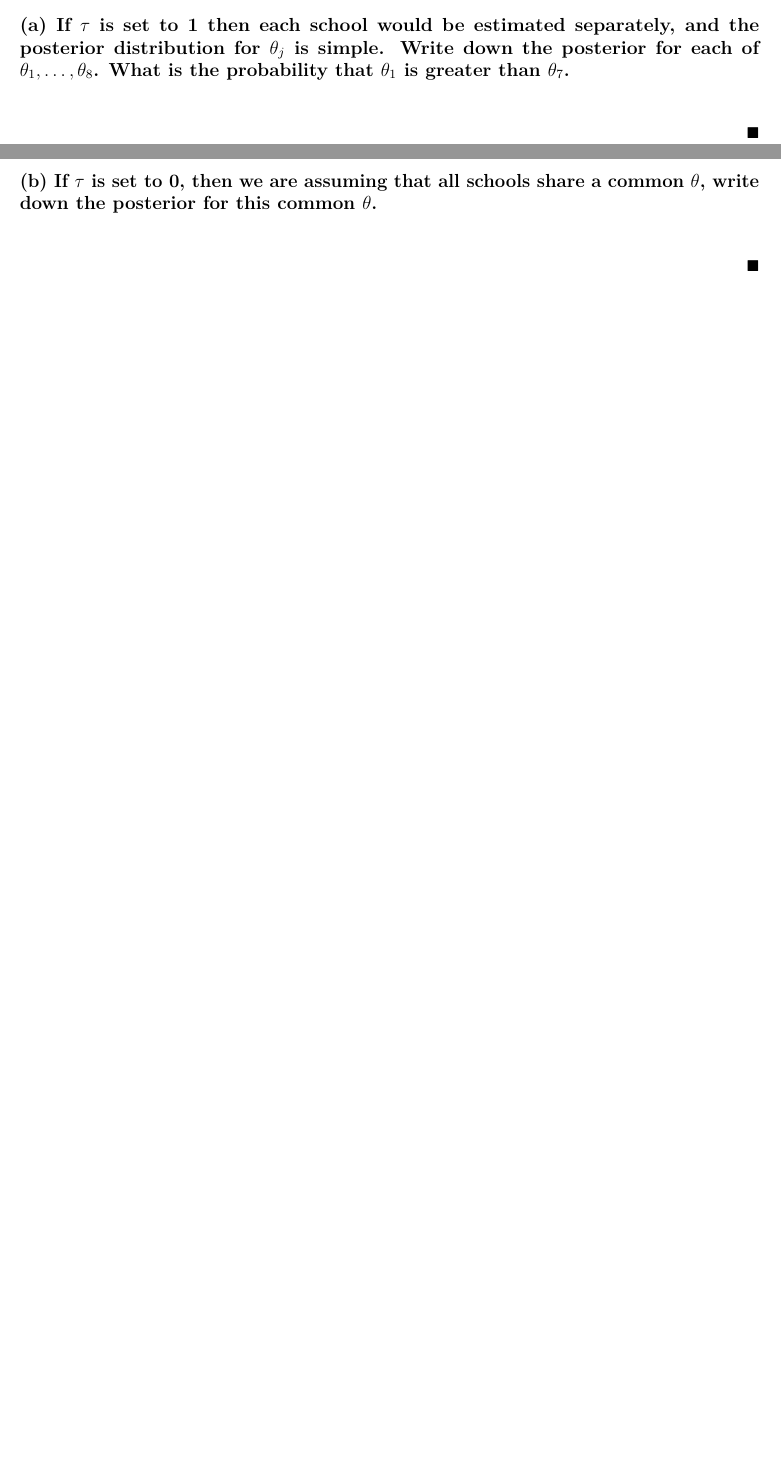
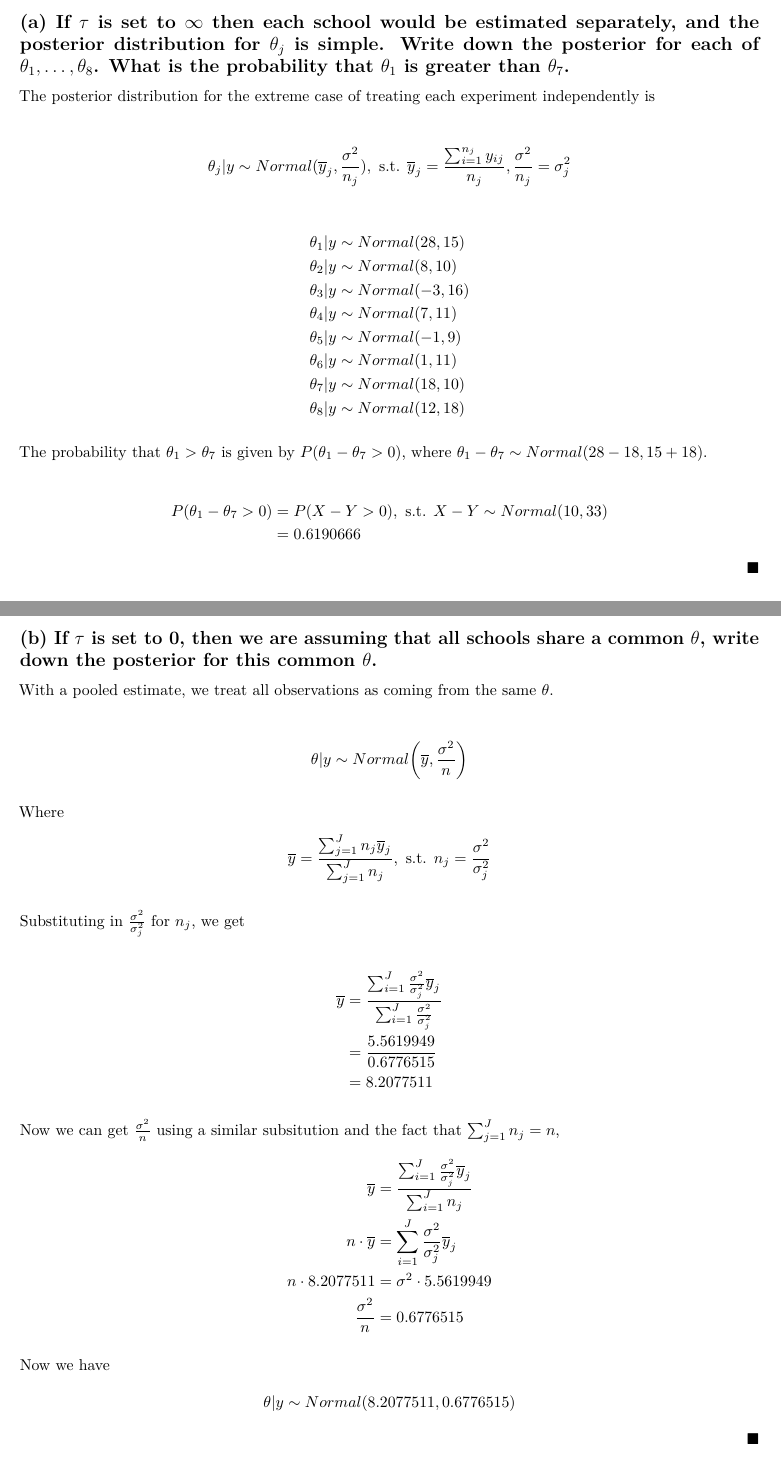
Before and after one commit to bdetweiler/stat-8700-bayesian-statistics, an R Markdown document (STAT 8700 Assignment 5.Rmd): two parts of pages 8 and 9 of 11 before the commit and two parts of pages 10 and 11 of 13 after it, joined at a grey line, cut so that both start at the same text, the shorter picture padded with empty space. Rendered offline with R 4.5, knitr and Pandoc, then LaTeX, with nearby package versions; code that draws random numbers runs with fixed seeds of ours.

Commit message:
Finished with Assignment 6.

````diff
--- a/STAT 8700 Assignment 5.Rmd
+++ b/STAT 8700 Assignment 5.Rmd
@@ -193,31 +197,72 @@ v.j <- function(tau) {
   1 / ((1 / schooldata.sigmaj^2) + (1 / tau^2))
 }
 
-theta.hat.j <- function(mu,tau){
-((schooldata.y/schooldata.sigmaj^2)+(mu/(tau^2)))/((1/schooldata.sigmaj^2)+(1/tau^2))}
+theta.hat.j <- function(mu, tau) {
+  ((schooldata.y / schooldata.sigmaj^2) + (mu / (tau^2))) /
+    ((1 / schooldata.sigmaj^2) + (1 / tau^2))
+}
 
 # Figure 5.6
-plot(tau, theta.hat.j(mu.hat(tau), tau), cex=0.1, col=c("black","red","blue","purple","brown", "darkgreen", "orange","cyan"))
+plot(tau,
+     theta.hat.j(mu.hat(tau), tau),
+     cex = 0.1,
+     col = c("black",
+             "red",
+             "blue",
+             "purple",
+             "brown",
+             "darkgreen",
+             "orange",
+             "cyan"))
 
 ##### Figure 5.7
-plot(tau, sqrt(v.j(tau) + (1/((tau^2/schooldata.sigmaj^2 + 1)^2))*(1/(sapply(tau, V.mu.inv)))), cex=0.1, ylim=c(0,20), col=c("black","red","blue","purple","brown", "darkgreen", "orange","cyan"))
+plot(tau,
+     sqrt(v.j(tau) +
+          (1 / ((tau^2 / schooldata.sigmaj^2 + 1)^2)) *
+          (1 / (sapply(tau, V.mu.inv)))),
+     cex = 0.1,
+     ylim = c(0, 20),
+     col = c("black",
+             "red",
+             "blue",
+             "purple",
+             "brown",
+             "darkgreen",
+             "orange",
+             "cyan"))
 
 
-sim.vj<-apply(as.array(sim.tau),1,FUN="v.j")
-sim.thetahat.j<-matrix(NA,ncol=8,nrow=length(sim.mu))
+sim.vj <- apply(as.array(sim.tau), 1, FUN = "v.j")
+sim.thetahat.j <- matrix(NA, ncol = 8, nrow = length(sim.mu))
 
-for(j in (1:8)){
-for (i in (1:length(sim.mu))){
-sim.thetahat.j[i,j]<-theta.hat.j(sim.mu[i],sim.tau[i])[j]}}
+for (j in (1:8)) {
+  for (i in (1:length(sim.mu))) {
+    sim.thetahat.j[i, j] <- theta.hat.j(sim.mu[i], sim.tau[i])[j]
+  }
+}
 
-sim.theta<-matrix(NA,ncol=8,nrow=length(sim.mu))
-for(j in (1:8)){
-for (i in (1:length(sim.mu))){
-sim.theta[i,j]<-rnorm(1,sim.thetahat.j[i,j],(sim.vj[i])^(1/2))}}
+sim.theta <- matrix(NA, ncol = 8, nrow = length(sim.mu))
+for (j in (1:8)) {
+  for (i in (1:length(sim.mu))) {
+    sim.theta[i, j] <- rnorm(1, sim.thetahat.j[i, j], (sim.vj[i])^(1 / 2))
+  }
+}
+
 ```
 
-## (a) If $\tau$ is set to 1 then each school would be estimated separately, and the posterior distribution for $\theta_j$ is simple. Write down the posterior for each of $\theta_1, \hdots, \theta_8$. What is the probability that $\theta_1$ is greater than $\theta_7$.
+\pagebreak
+
+## (a) If $\tau$ is set to $\infty$ then each school would be estimated separately, and the posterior distribution for $\theta_j$ is simple. Write down the posterior for each of $\theta_1, \hdots, \theta_8$. What is the probability that $\theta_1$ is greater than $\theta_7$.
+
+The posterior distribution for the extreme case of treating each experiment independently is
 
 $$
 \begin{split}
-  %
+  \theta_j | y &\sim Normal(\overline{y}_j, \frac{\sigma^2}{n_j}),
+    \text{ s.t. } \overline{y}_j = \frac{\sum_{i = 1}^{n_j} y_{ij}}{n_j}, \frac{\sigma^2}{n_j} = \sigma_j^2\\
+\end{split}
+$$
+
+$$
+\begin{split}
+  \theta_1 | y &\sim Normal(28, 15)\\
@@ -224,3 +275,13 @@ $$
+  \theta_8 | y &\sim Normal(12, 18)\\
+\end{split}
+$$
+
+The probability that $\theta_1 > \theta_7$ is given by $P(\theta_1 - \theta_7 > 0)$, where $\theta_1 - \theta_7 \sim Normal(28 - 18, 15 + 18)$.
+
+$$
+\begin{split}
+  P(\theta_1 - \theta_7 > 0) &= P(X - Y > 0), \text{ s.t. } X - Y \sim Normal(10, 33)\\
+  &= `r 1 - pnorm(0, 10, 33)`\\
 \end{split}
 $$
 
@@ -233,3 +294,50 @@ $$
 
 ## (b) If $\tau$ is set to 0, then we are assuming that all schools share a common $\theta$, write down the posterior for this common $\theta$.
 
+With a pooled estimate, we treat all observations as coming from the same $\theta$.
+
+
+$$
+\begin{split}
+  \theta | y &\sim Normal\bigg(\overline{y}, \frac{\sigma^2}{n}\bigg)\\
+\end{split}
+$$
+
+Where
+$$
+\begin{split}
+  \overline{y} &= \frac{\sum_{j = 1}^J n_j \overline{y}_j }{\sum_{j = 1}^J n_j}, \text{ s.t. } n_j = \frac{\sigma^2}{\sigma_j^2}\\
+\end{split}
+$$
+
+Substituting in $\frac{\sigma^2}{\sigma_j^2}$ for $n_j$, we get
+
+$$
+\begin{split}
+  \overline{y} &= \frac{\sum_{i = 1}^J \frac{\sigma^2}{\sigma_j^2} \overline{y}_j }{\sum_{i = 1}^J \frac{\sigma^2}{\sigma_j^2}} \\
+  &= \frac{`r sum((1/schooldata.sigmaj) * schooldata.y)`}{`r  sum(1 / schooldata.sigmaj)`} \\
+  &= `r  sum((1/schooldata.sigmaj) * schooldata.y) / sum(1/schooldata.sigmaj)`\\
+\end{split}
+$$
+
+Now we can get $\frac{\sigma^2}{n}$ using a similar subsitution and the fact that $\sum_{j = 1}^J n_j = n$,
+$$
+\begin{split}
+  \overline{y} &= \frac{\sum_{i = 1}^J \frac{\sigma^2}{\sigma_j^2} \overline{y}_j }{\sum_{i = 1}^J n_j} \\
+  n \cdot \overline{y} &=\sum_{i = 1}^J \frac{\sigma^2}{\sigma_j^2} \overline{y}_j \\
+  n \cdot `r sum((1/schooldata.sigmaj) * schooldata.y) / sum(1/schooldata.sigmaj)` &= \sigma^2 \cdot `r sum( ( 1 / schooldata.sigmaj) * schooldata.y )` \\
+  \frac{\sigma^2}{n} &=  `r (sum( ( 1 / schooldata.sigmaj) * schooldata.y )) / ( sum((1/schooldata.sigmaj) * schooldata.y) / sum(1/schooldata.sigmaj))`
+\end{split}
+$$
+
+Now we have
+$$
+\begin{split}
+  \theta | y &\sim Normal(`r  sum((1/schooldata.sigmaj) * schooldata.y) / sum(1/schooldata.sigmaj)`, `r (sum( ( 1 / schooldata.sigmaj) * schooldata.y )) / ( sum((1/schooldata.sigmaj) * schooldata.y) / sum(1/schooldata.sigmaj))`)\\
+\end{split}
+$$
+\begin{flushright}
+  $\blacksquare$
+\end{flushright}
+
+\pagebreak
````
Also changed, not shown: Figs/unnamed-chunk-2-1.pdf, Figs/unnamed-chunk-3-1.pdf, Figs/unnamed-chunk-5-1.pdf, Figs/unnamed-chunk-6-1.pdf, Figs/unnamed-chunk-6-2.pdf, Figs/unnamed-chunk-6-3.pdf (added), STAT_8700_Assignment_5.pdf, assignment6.pdf (added), STAT 8700 Assignment 5.Rmd (73 more changed lines).
